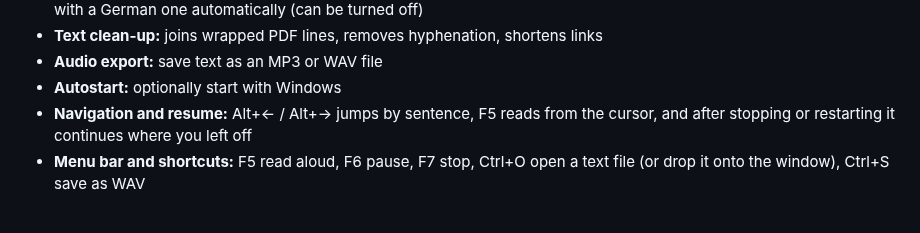
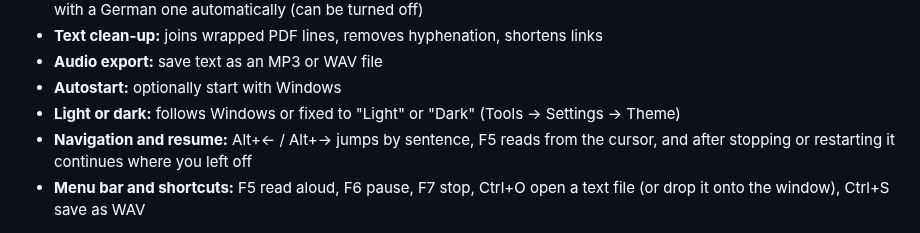
Before and after one commit to Beseco/beseco-vorleser, a Markdown page: README.en.md, the part around the change. GitHub-like rendering.

```diff
--- a/README.en.md
+++ b/README.en.md
@@ -52,6 +52,7 @@ Windows does not let a program add an entry to the regular right-click menu of o
 - **Text clean-up:** joins wrapped PDF lines, removes hyphenation, shortens links
 - **Audio export:** save text as an MP3 or WAV file
 - **Autostart:** optionally start with Windows
+- **Light or dark:** follows Windows or fixed to "Light" or "Dark" (Tools → Settings → Theme)
 - **Navigation and resume:** Alt+← / Alt+→ jumps by sentence, F5 reads from the cursor, and after stopping or restarting it continues where you left off
 - **Menu bar and shortcuts:** F5 read aloud, F6 pause, F7 stop, Ctrl+O open a text file (or drop it onto the window), Ctrl+S save as WAV
 
```
Also changed, not shown: CHANGELOG.md (+5 -1 lines), README.md (+1 -0 lines), docs/einstellungen.png, 8 other files.
